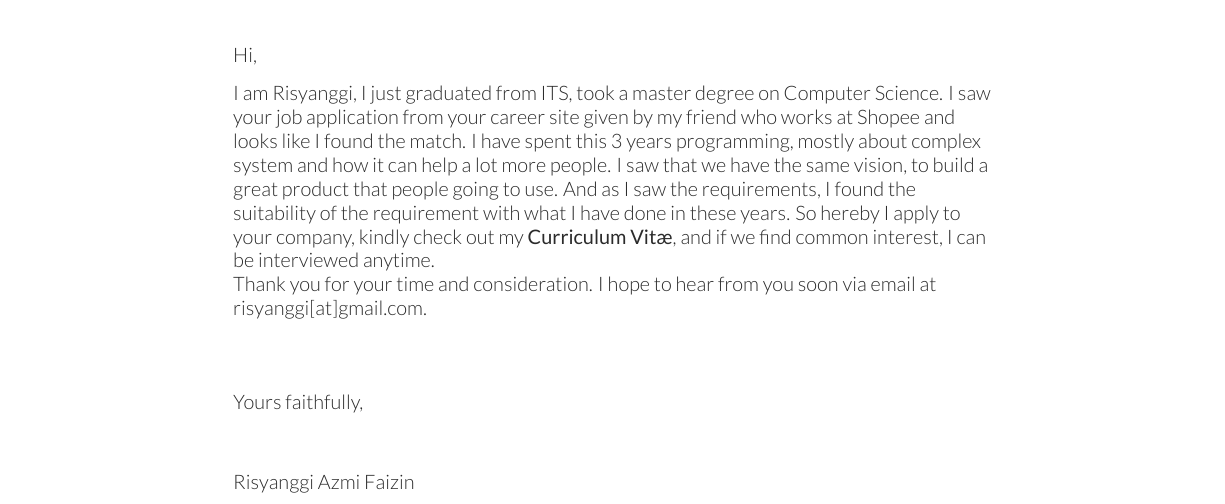
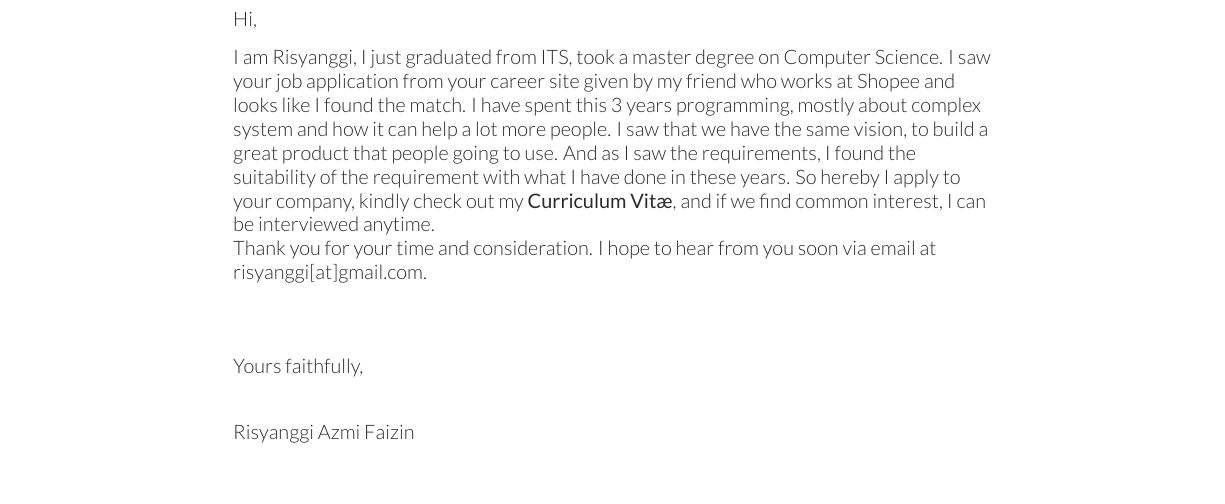
Before and after one commit to rafgugi/cv, a LaTeX CV (cover.tex): part of the page, cut so that both start at the same text. Compiled offline with XeLaTeX.

Commit message:
spasi kurang lebar

```diff
--- a/cover.tex
+++ b/cover.tex
@@ -59,7 +59,6 @@ Yours faithfully,
 \sectionspace
 \sectionspace
 \sectionspace
-\sectionspace
 
 Risyanggi Azmi Faizin
 \end{minipage} % The end of the right column
```
